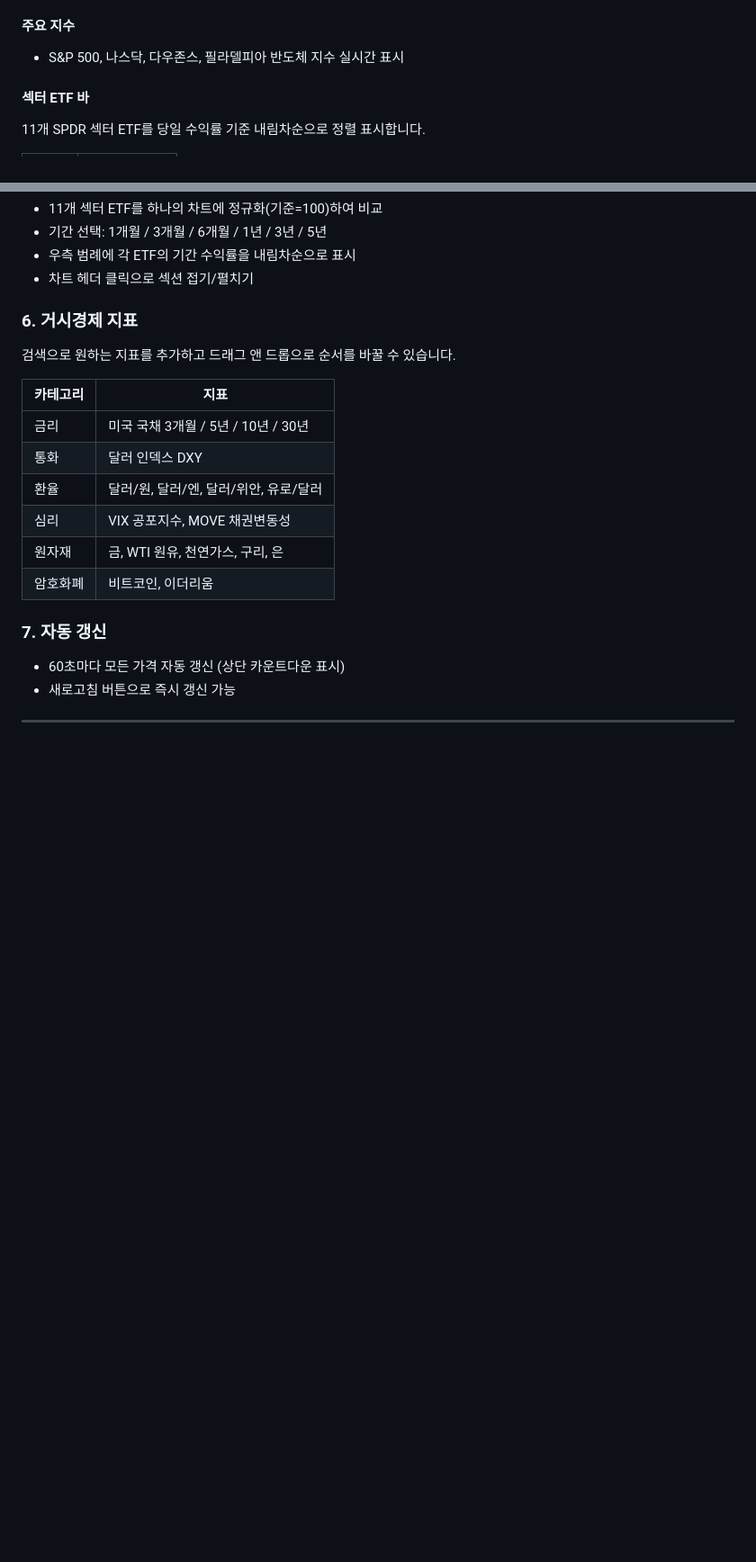
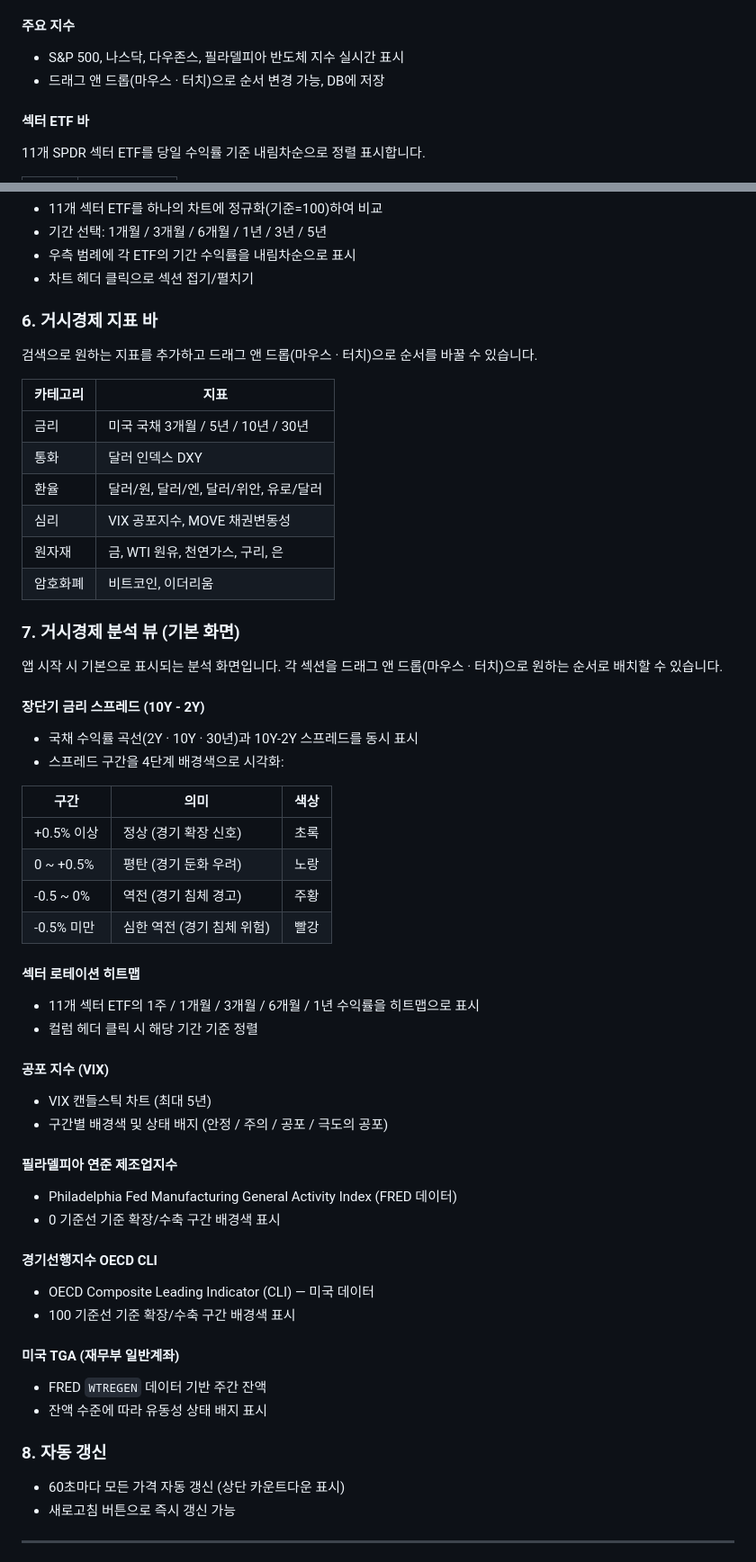
Before and after one commit to junyoo96/stock-dashboard, a Markdown page: README.md, 2 parts joined by grey strips. Shown at 90% size. Rendered like a GitHub page; blank space fills up the shorter version.

Commit message:
docs: Update README with all new features
Co-Authored-By: Claude Sonnet 4.6 <noreply@anthropic.com>

```diff
--- a/README.md
+++ b/README.md
@@ -44,6 +45,7 @@
 
 #### 주요 지수
 - S&P 500, 나스닥, 다우존스, 필라델피아 반도체 지수 실시간 표시
+- 드래그 앤 드롭(마우스 · 터치)으로 순서 변경 가능, DB에 저장
 
 #### 섹터 ETF 바
 11개 SPDR 섹터 ETF를 당일 수익률 기준 내림차순으로 정렬 표시합니다.
@@ -68,8 +70,8 @@
 - 우측 범례에 각 ETF의 기간 수익률을 내림차순으로 표시
 - 차트 헤더 클릭으로 섹션 접기/펼치기
 
-### 6. 거시경제 지표
-검색으로 원하는 지표를 추가하고 드래그 앤 드롭으로 순서를 바꿀 수 있습니다.
+### 6. 거시경제 지표 바
+검색으로 원하는 지표를 추가하고 드래그 앤 드롭(마우스 · 터치)으로 순서를 바꿀 수 있습니다.
 
 | 카테고리 | 지표 |
 |----------|------|
@@ -80,7 +82,41 @@
 | 원자재 | 금, WTI 원유, 천연가스, 구리, 은 |
 | 암호화폐 | 비트코인, 이더리움 |
 
-### 7. 자동 갱신
+### 7. 거시경제 분석 뷰 (기본 화면)
+앱 시작 시 기본으로 표시되는 분석 화면입니다. 각 섹션을 드래그 앤 드롭(마우스 · 터치)으로 원하는 순서로 배치할 수 있습니다.
+
+#### 장단기 금리 스프레드 (10Y - 2Y)
+- 국채 수익률 곡선(2Y · 10Y · 30년)과 10Y-2Y 스프레드를 동시 표시
+- 스프레드 구간을 4단계 배경색으로 시각화:
+
+| 구간 | 의미 | 색상 |
+|------|------|------|
+| +0.5% 이상 | 정상 (경기 확장 신호) | 초록 |
+| 0 ~ +0.5% | 평탄 (경기 둔화 우려) | 노랑 |
+| -0.5 ~ 0% | 역전 (경기 침체 경고) | 주황 |
+| -0.5% 미만 | 심한 역전 (경기 침체 위험) | 빨강 |
+
+#### 섹터 로테이션 히트맵
+- 11개 섹터 ETF의 1주 / 1개월 / 3개월 / 6개월 / 1년 수익률을 히트맵으로 표시
+- 컬럼 헤더 클릭 시 해당 기간 기준 정렬
+
+#### 공포 지수 (VIX)
+- VIX 캔들스틱 차트 (최대 5년)
+- 구간별 배경색 및 상태 배지 (안정 / 주의 / 공포 / 극도의 공포)
+
+#### 필라델피아 연준 제조업지수
+- Philadelphia Fed Manufacturing General Activity Index (FRED 데이터)
+- 0 기준선 기준 확장/수축 구간 배경색 표시
+
+#### 경기선행지수 OECD CLI
+- OECD Composite Leading Indicator (CLI) — 미국 데이터
+- 100 기준선 기준 확장/수축 구간 배경색 표시
+
+#### 미국 TGA (재무부 일반계좌)
+- FRED `WTREGEN` 데이터 기반 주간 잔액
+- 잔액 수준에 따라 유동성 상태 배지 표시
+
+### 8. 자동 갱신
 - 60초마다 모든 가격 자동 갱신 (상단 카운트다운 표시)
 - 새로고침 버튼으로 즉시 갱신 가능
 
```
Also changed, not shown: other parts of README.md (+21 -7 lines).
